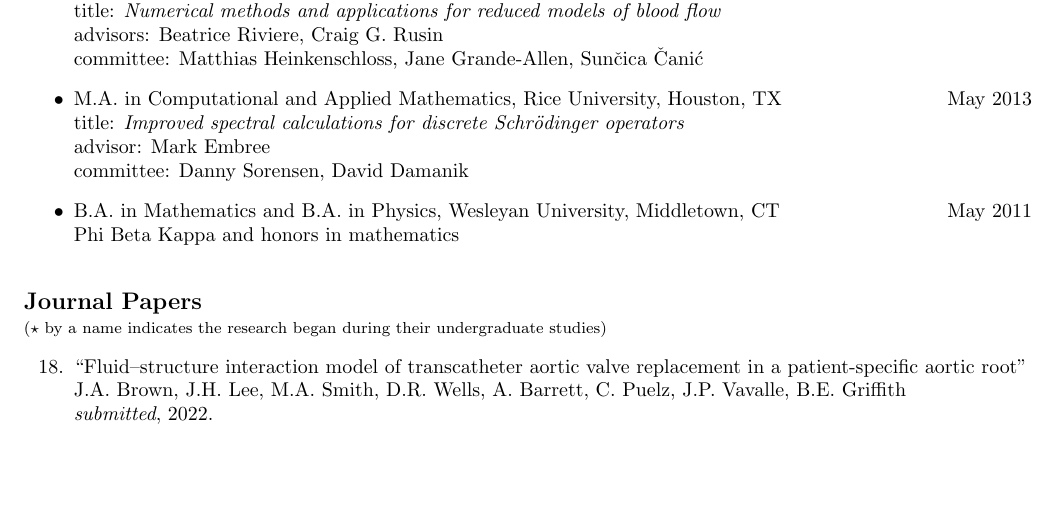
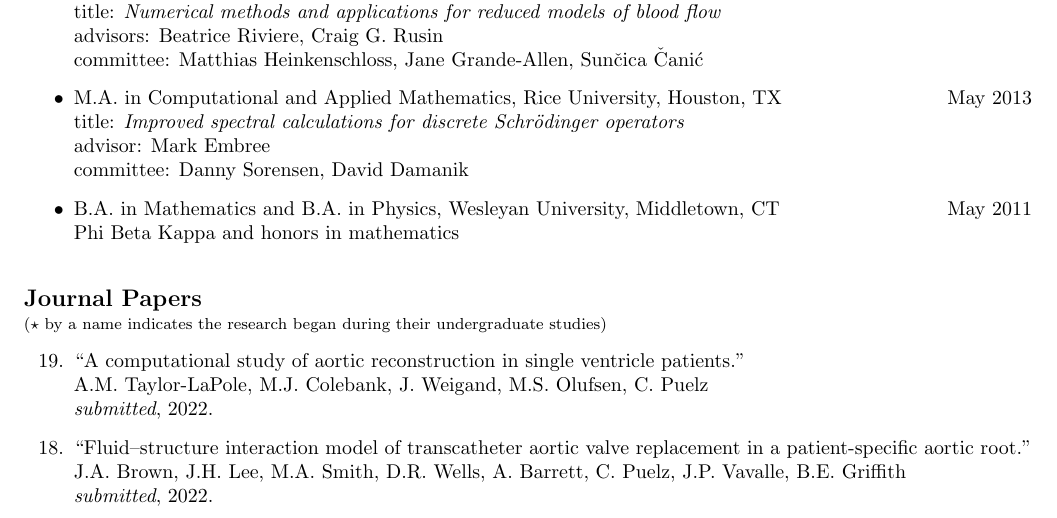
Before and after one commit to cpuelz/cpuelz.github.io, a LaTeX document (cpuelzcv2.tex): part of page 1 of 9, cut so that both start at the same text, the shorter picture padded with empty space. Compiled offline with pdfLaTeX.

Commit message:
update papers

```diff
--- a/cpuelzcv2.tex
+++ b/cpuelzcv2.tex
@@ -168,7 +168,10 @@ Phi Beta Kappa and honors in mathematics
 {\bf \large Journal Papers}\\
 {\footnotesize($\star$ by a name indicates the research began during their undergraduate studies)}
 \begin{etaremune}
-\item ``Fluid–structure interaction model of transcatheter aortic valve replacement in a patient-specific aortic root'' \\
+\item ``A computational study of aortic reconstruction in single ventricle patients.'' \\
+A.M. Taylor-LaPole, M.J. Colebank, J. Weigand, M.S. Olufsen, C. Puelz \\
+{\em submitted}, 2022.
+\item ``Fluid–structure interaction model of transcatheter aortic valve replacement in a patient-specific aortic root.'' \\
 J.A. Brown, J.H. Lee, M.A. Smith, D.R. Wells, A. Barrett, C. Puelz, J.P. Vavalle, B.E. Griffith \\
 {\em submitted}, 2022.
 \item ``Semi-automated construction of patient-specific aortic valve geometries from computed tomography\\ angiography data.'' \\
```
Also changed, not shown: index.md (+3 -0 lines), cpuelzcv2.pdf.
